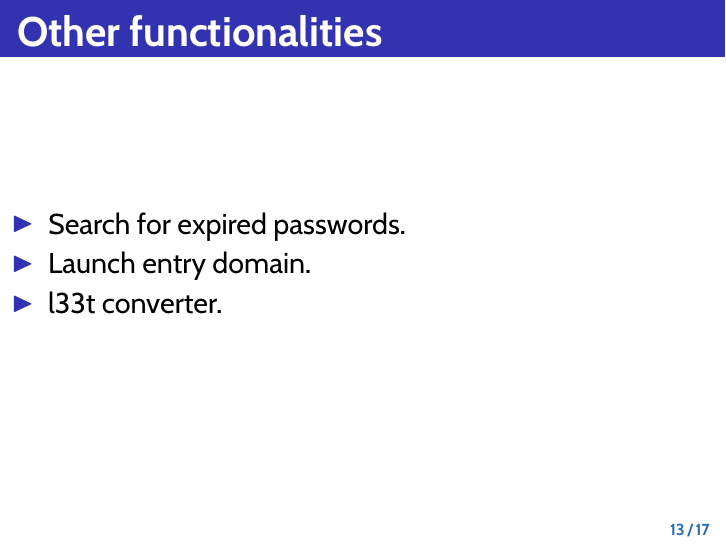
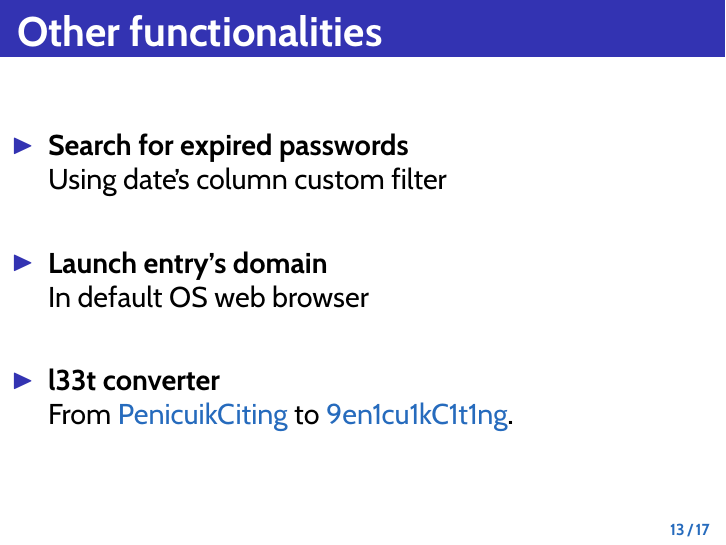
Before and after one commit to dandreaquintero/presentation, LaTeX slides (presentation.tex): page 72 of 85. Compiled offline with pdfLaTeX.

Commit message:
basics, some fixes

```diff
--- a/presentation.tex
+++ b/presentation.tex
@@ -466,11 +466,15 @@ The following open source libraries were used:
 
 \begin{frame}
 	\frametitle{Other functionalities}
+  \begin{itemize}
+  	\setlength\itemsep{25pt}
+    \item<3-> \textbf{Search for expired passwords} \\
+    Using date's column custom filter
+    \item<4-> \textbf{Launch entry's domain} \\
+    In default OS web browser
+    \item<5-> \textbf{l33t converter} \\
+    From {\color{NavyBlue} PenicuikCiting} to {\color{NavyBlue} 9en1cu1kC1t1ng}.
 
-  \begin{itemize}
-    \item<3-> Search for expired passwords.
-    \item<4-> Launch entry domain.
-    \item<5-> l33t converter.
   \end{itemize}
 
 \end{frame}
```
Also changed, not shown: presentation.pdf.
